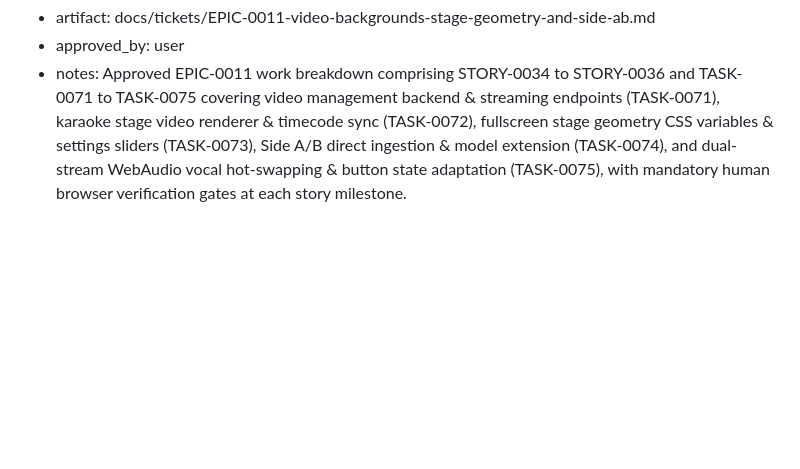
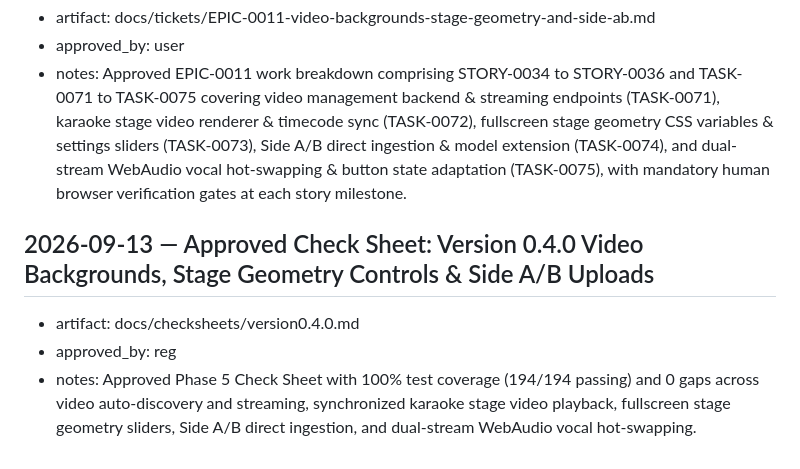
Before and after one commit to reg-almonte/flexioke, a Markdown page: docs/decisions-log.md, the part around the change. Rendered like a GitHub page; blank space fills up the shorter version.

Commit message:
docs(checksheets): approve version 0.4.0 check sheet and log decision

```diff
--- a/docs/decisions-log.md
+++ b/docs/decisions-log.md
@@ -278,3 +278,8 @@ made while building the template itself.
 - artifact: docs/tickets/EPIC-0011-video-backgrounds-stage-geometry-and-side-ab.md
 - approved_by: user
 - notes: Approved EPIC-0011 work breakdown comprising STORY-0034 to STORY-0036 and TASK-0071 to TASK-0075 covering video management backend & streaming endpoints (TASK-0071), karaoke stage video renderer & timecode sync (TASK-0072), fullscreen stage geometry CSS variables & settings sliders (TASK-0073), Side A/B direct ingestion & model extension (TASK-0074), and dual-stream WebAudio vocal hot-swapping & button state adaptation (TASK-0075), with mandatory human browser verification gates at each story milestone.
+
+## 2026-09-13 — Approved Check Sheet: Version 0.4.0 Video Backgrounds, Stage Geometry Controls & Side A/B Uploads
+- artifact: docs/checksheets/version0.4.0.md
+- approved_by: reg
+- notes: Approved Phase 5 Check Sheet with 100% test coverage (194/194 passing) and 0 gaps across video auto-discovery and streaming, synchronized karaoke stage video playback, fullscreen stage geometry sliders, Side A/B direct ingestion, and dual-stream WebAudio vocal hot-swapping.
```
Also changed, not shown: docs/checksheets/version0.4.0.md (+3 -3 lines).
